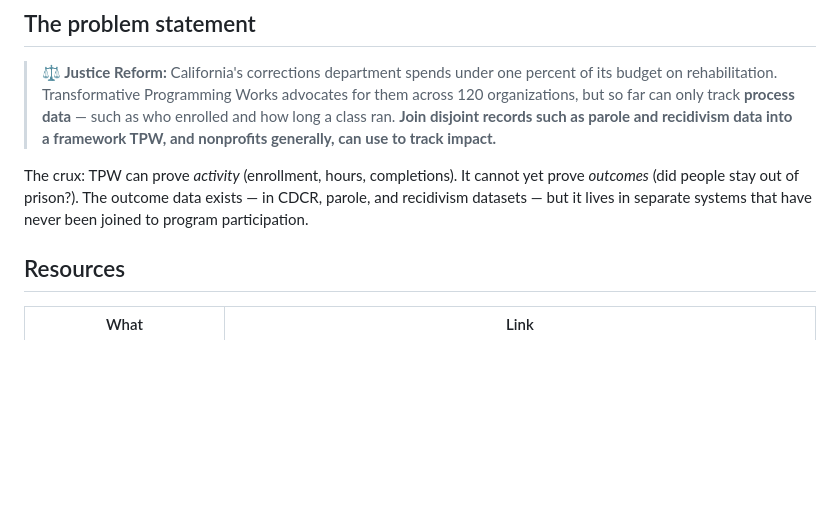
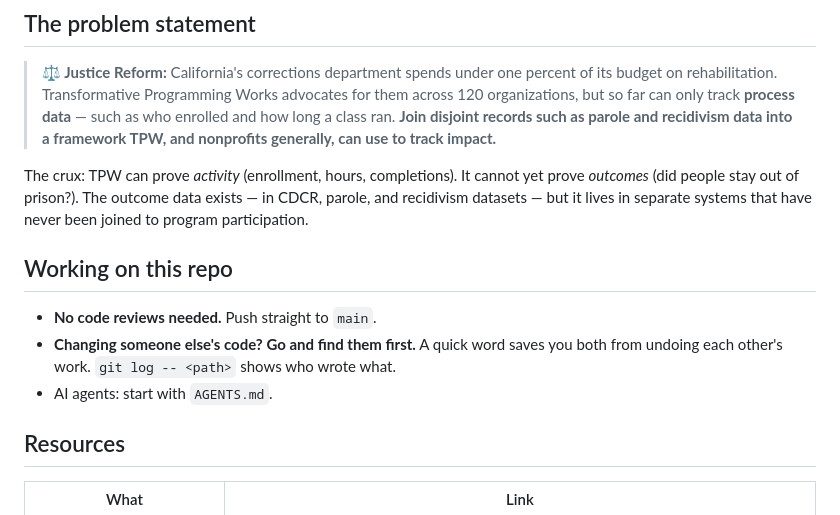
Before and after one commit to Avery2/tpw-hackathon, a Markdown page: README.md, the part around the change. GitHub-like rendering; blank space fills up the shorter version.

Commit message:
docs: no code reviews needed, but find the author before changing their code
Co-Authored-By: Claude Opus 5.5 <noreply@anthropic.com>

```diff
--- a/README.md
+++ b/README.md
@@ -11,6 +11,12 @@ TPW is a unified voice for the community-based organizations (CBOs) delivering r
 > **⚖️ Justice Reform:** California's corrections department spends under one percent of its budget on rehabilitation. Transformative Programming Works advocates for them across 120 organizations, but so far can only track **process data** — such as who enrolled and how long a class ran. **Join disjoint records such as parole and recidivism data into a framework TPW, and nonprofits generally, can use to track impact.**
 
 The crux: TPW can prove *activity* (enrollment, hours, completions). It cannot yet prove *outcomes* (did people stay out of prison?). The outcome data exists — in CDCR, parole, and recidivism datasets — but it lives in separate systems that have never been joined to program participation.
+
+## Working on this repo
+
+- **No code reviews needed.** Push straight to `main`.
+- **Changing someone else's code? Go and find them first.** A quick word saves you both from undoing each other's work. `git log -- <path>` shows who wrote what.
+- AI agents: start with `AGENTS.md`.
 
 ## Resources
 
```
Also changed, not shown: AGENTS.md (+1 -0 lines).
